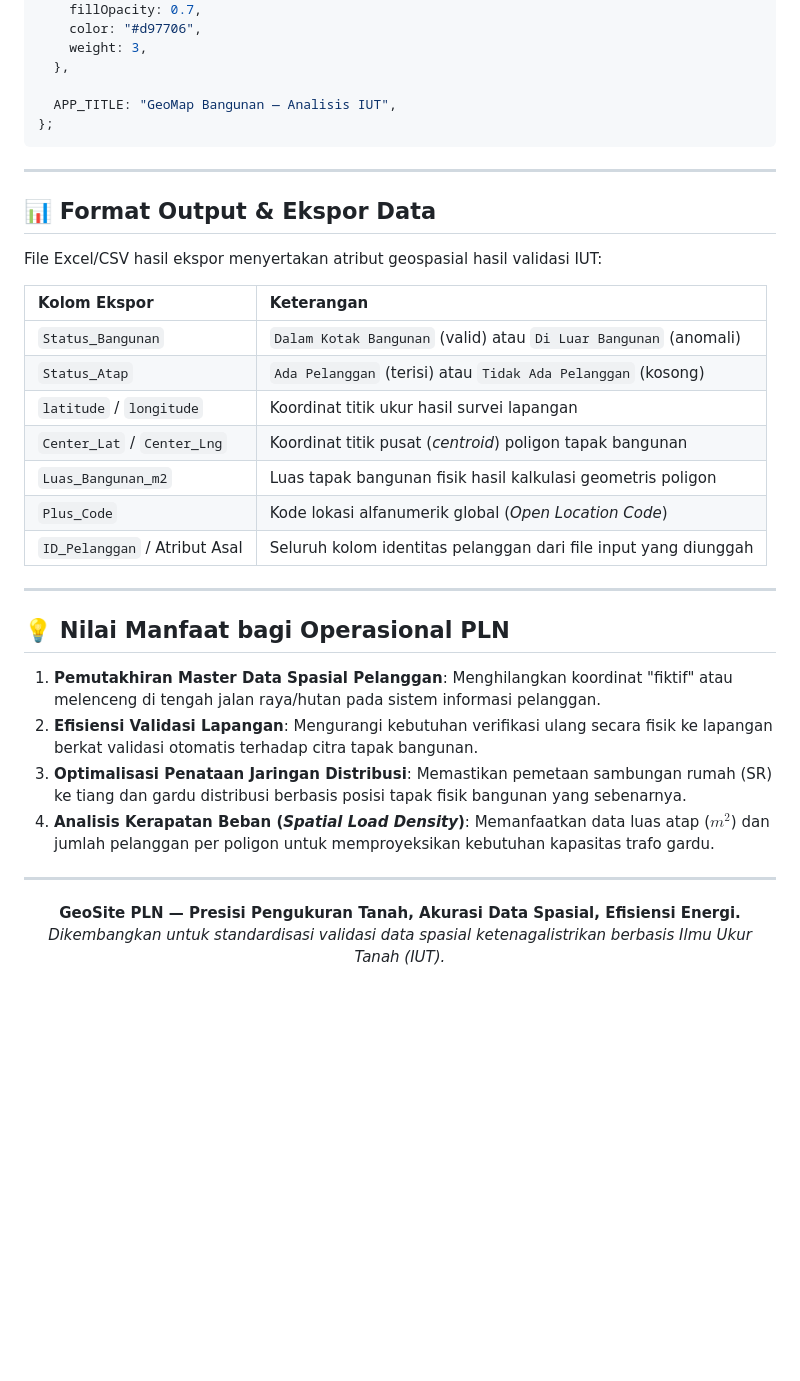
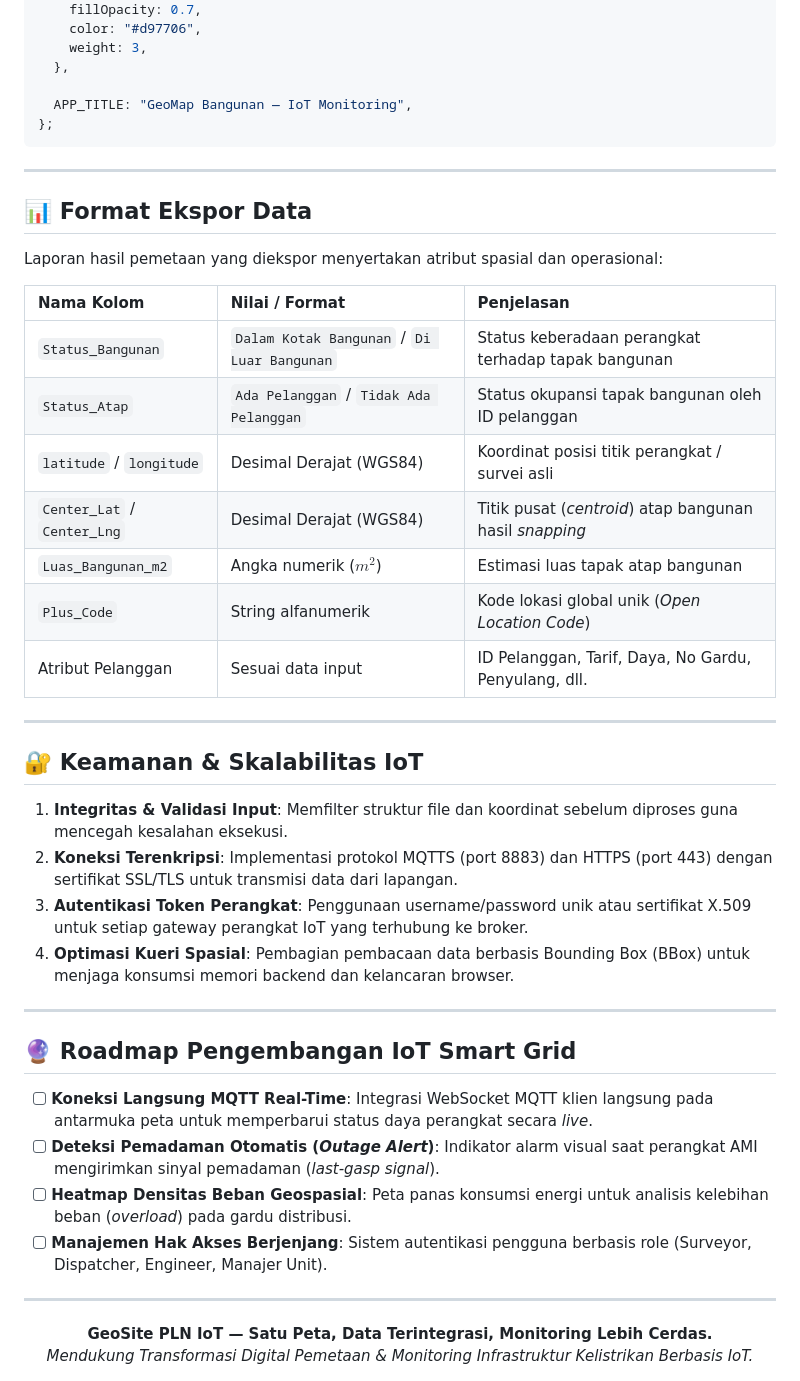
Before and after one commit to rizkipr05/geosite-pln, a Markdown page: README.md, the part around one of its changes. GitHub-like rendering; blank space fills up the shorter version.

````diff
--- a/README.md
+++ b/README.md
@@ -256,38 +273,47 @@ const CONFIG = {
     weight: 3,
   },
 
-  APP_TITLE: "GeoMap Bangunan — Analisis IUT",
+  APP_TITLE: "GeoMap Bangunan — IoT Monitoring",
 };
 ```
 
 ---
 
-## 📊 Format Output & Ekspor Data
+## 📊 Format Ekspor Data
 
-File Excel/CSV hasil ekspor menyertakan atribut geospasial hasil validasi IUT:
+Laporan hasil pemetaan yang diekspor menyertakan atribut spasial dan operasional:
 
-| Kolom Ekspor | Keterangan |
-| :--- | :--- |
-| `Status_Bangunan` | `Dalam Kotak Bangunan` (valid) atau `Di Luar Bangunan` (anomali) |
-| `Status_Atap` | `Ada Pelanggan` (terisi) atau `Tidak Ada Pelanggan` (kosong) |
-| `latitude` / `longitude` | Koordinat titik ukur hasil survei lapangan |
-| `Center_Lat` / `Center_Lng` | Koordinat titik pusat (*centroid*) poligon tapak bangunan |
-| `Luas_Bangunan_m2` | Luas tapak bangunan fisik hasil kalkulasi geometris poligon |
-| `Plus_Code` | Kode lokasi alfanumerik global (*Open Location Code*) |
-| `ID_Pelanggan` / Atribut Asal | Seluruh kolom identitas pelanggan dari file input yang diunggah |
+| Nama Kolom | Nilai / Format | Penjelasan |
+| :--- | :--- | :--- |
+| `Status_Bangunan` | `Dalam Kotak Bangunan` / `Di Luar Bangunan` | Status keberadaan perangkat terhadap tapak bangunan |
+| `Status_Atap` | `Ada Pelanggan` / `Tidak Ada Pelanggan` | Status okupansi tapak bangunan oleh ID pelanggan |
+| `latitude` / `longitude` | Desimal Derajat (WGS84) | Koordinat posisi titik perangkat / survei asli |
+| `Center_Lat` / `Center_Lng` | Desimal Derajat (WGS84) | Titik pusat (*centroid*) atap bangunan hasil *snapping* |
+| `Luas_Bangunan_m2` | Angka numerik ($m^2$) | Estimasi luas tapak atap bangunan |
+| `Plus_Code` | String alfanumerik | Kode lokasi global unik (*Open Location Code*) |
+| Atribut Pelanggan | Sesuai data input | ID Pelanggan, Tarif, Daya, No Gardu, Penyulang, dll. |
 
 ---
 
-## 💡 Nilai Manfaat bagi Operasional PLN
+## 🔐 Keamanan & Skalabilitas IoT
 
-1. **Pemutakhiran Master Data Spasial Pelanggan**: Menghilangkan koordinat "fiktif" atau melenceng di tengah jalan raya/hutan pada sistem informasi pelanggan.
-2. **Efisiensi Validasi Lapangan**: Mengurangi kebutuhan verifikasi ulang secara fisik ke lapangan berkat validasi otomatis terhadap citra tapak bangunan.
-3. **Optimalisasi Penataan Jaringan Distribusi**: Memastikan pemetaan sambungan rumah (SR) ke tiang dan gardu distribusi berbasis posisi tapak fisik bangunan yang sebenarnya.
-4. **Analisis Kerapatan Beban (*Spatial Load Density*)**: Memanfaatkan data luas atap ($m^2$) dan jumlah pelanggan per poligon untuk memproyeksikan kebutuhan kapasitas trafo gardu.
+1. **Integritas & Validasi Input**: Memfilter struktur file dan koordinat sebelum diproses guna mencegah kesalahan eksekusi.
+2. **Koneksi Terenkripsi**: Implementasi protokol MQTTS (port 8883) dan HTTPS (port 443) dengan sertifikat SSL/TLS untuk transmisi data dari lapangan.
+3. **Autentikasi Token Perangkat**: Penggunaan username/password unik atau sertifikat X.509 untuk setiap gateway perangkat IoT yang terhubung ke broker.
+4. **Optimasi Kueri Spasial**: Pembagian pembacaan data berbasis Bounding Box (BBox) untuk menjaga konsumsi memori backend dan kelancaran browser.
+
+---
+
+## 🔮 Roadmap Pengembangan IoT Smart Grid
+
+- [ ] **Koneksi Langsung MQTT Real-Time**: Integrasi WebSocket MQTT klien langsung pada antarmuka peta untuk memperbarui status daya perangkat secara *live*.
+- [ ] **Deteksi Pemadaman Otomatis (*Outage Alert*)**: Indikator alarm visual saat perangkat AMI mengirimkan sinyal pemadaman (*last-gasp signal*).
+- [ ] **Heatmap Densitas Beban Geospasial**: Peta panas konsumsi energi untuk analisis kelebihan beban (*overload*) pada gardu distribusi.
+- [ ] **Manajemen Hak Akses Berjenjang**: Sistem autentikasi pengguna berbasis role (Surveyor, Dispatcher, Engineer, Manajer Unit).
 
 ---
 
 <div align="center">
-  <b>GeoSite PLN — Presisi Pengukuran Tanah, Akurasi Data Spasial, Efisiensi Energi.</b><br/>
-  <i>Dikembangkan untuk standardisasi validasi data spasial ketenagalistrikan berbasis Ilmu Ukur Tanah (IUT).</i>
+  <b>GeoSite PLN IoT — Satu Peta, Data Terintegrasi, Monitoring Lebih Cerdas.</b><br/>
+  <i>Mendukung Transformasi Digital Pemetaan & Monitoring Infrastruktur Kelistrikan Berbasis IoT.</i>
 </div>
````
Also changed, not shown: other parts of README.md (+152 -135 lines).
